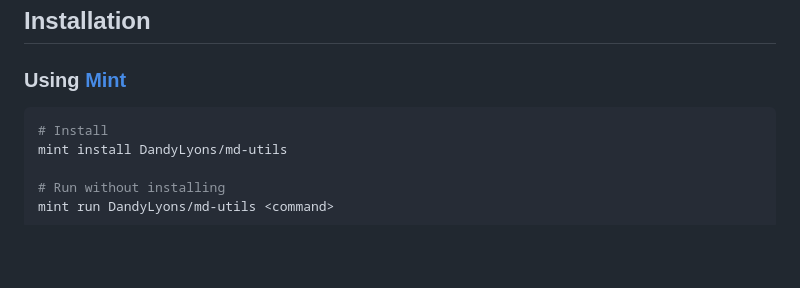
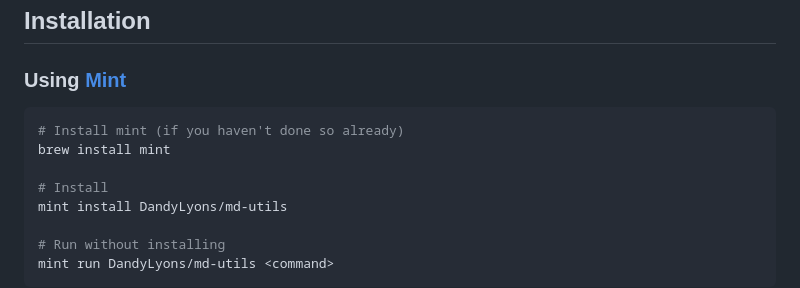
Before and after one commit to DandyLyons/md-utils, a Markdown page: README.md, the part around the change. Drawn GitHub-style; blank space fills up the shorter version.

````diff
--- a/README.md
+++ b/README.md
@@ -11,6 +11,9 @@ A collection of utilities for working with Markdown files.
 ### Using [Mint](https://github.com/yonaskolb/Mint)
 
 ```bash
+# Install mint (if you haven't done so already)
+brew install mint
+
 # Install
 mint install DandyLyons/md-utils
 
````
